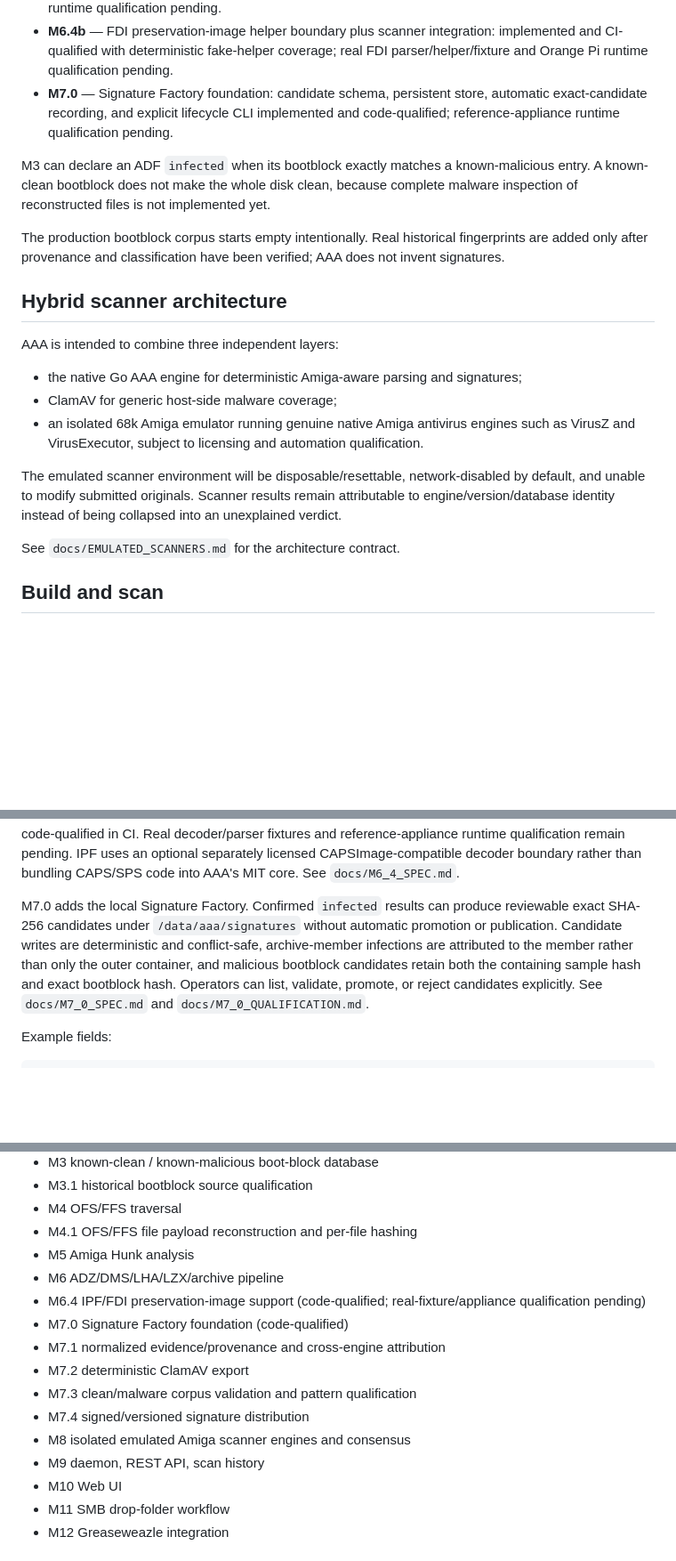
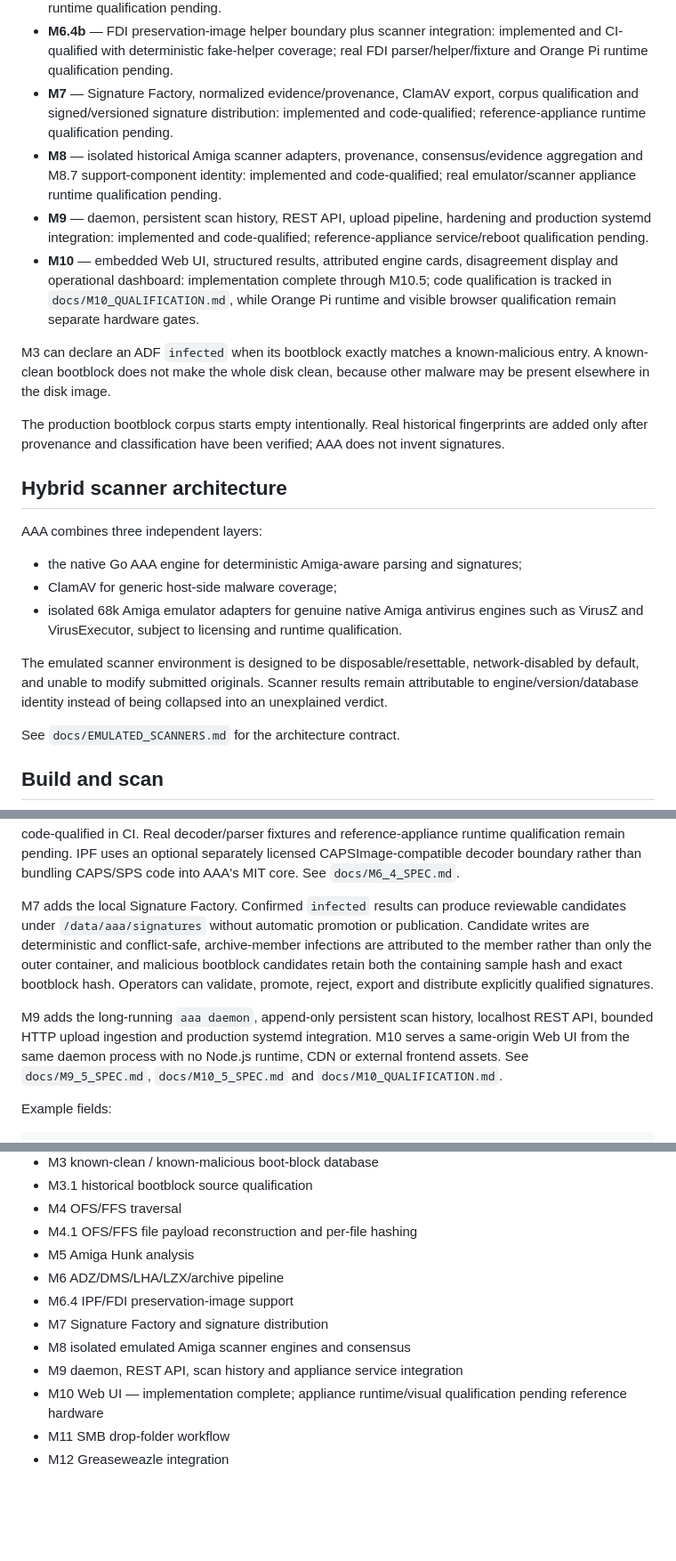
Before and after one commit to Ploos-AS/Amiga-Antivirus-Appliance, a Markdown page: README.md, 3 parts joined by grey strips. Shown at 89% size. Rendered like a GitHub page; blank space fills up the shorter version.

Commit message:
Bring AAA status through M10

```diff
--- a/README.md
+++ b/README.md
@@ -37,21 +38,24 @@ aaa version
 - **M6.3** — Amiga LZX plus bounded nested ZIP/LHA/LZX/ADZ/DMS scanning under shared per-job budgets: implemented and CI-qualified; real-fixture/reference-appliance qualification pending.
 - **M6.4a** — IPF preservation-image helper boundary plus scanner integration: implemented and CI-qualified with deterministic fake-helper coverage; real CAPS-compatible decoder/fixture and Orange Pi runtime qualification pending.
 - **M6.4b** — FDI preservation-image helper boundary plus scanner integration: implemented and CI-qualified with deterministic fake-helper coverage; real FDI parser/helper/fixture and Orange Pi runtime qualification pending.
-- **M7.0** — Signature Factory foundation: candidate schema, persistent store, automatic exact-candidate recording, and explicit lifecycle CLI implemented and code-qualified; reference-appliance runtime qualification pending.
+- **M7** — Signature Factory, normalized evidence/provenance, ClamAV export, corpus qualification and signed/versioned signature distribution: implemented and code-qualified; reference-appliance runtime qualification pending.
+- **M8** — isolated historical Amiga scanner adapters, provenance, consensus/evidence aggregation and M8.7 support-component identity: implemented and code-qualified; real emulator/scanner appliance runtime qualification pending.
+- **M9** — daemon, persistent scan history, REST API, upload pipeline, hardening and production systemd integration: implemented and code-qualified; reference-appliance service/reboot qualification pending.
+- **M10** — embedded Web UI, structured results, attributed engine cards, disagreement display and operational dashboard: implementation complete through M10.5; code qualification is tracked in `docs/M10_QUALIFICATION.md`, while Orange Pi runtime and visible browser qualification remain separate hardware gates.
 
-M3 can declare an ADF `infected` when its bootblock exactly matches a known-malicious entry. A known-clean bootblock does not make the whole disk clean, because complete malware inspection of reconstructed files is not implemented yet.
+M3 can declare an ADF `infected` when its bootblock exactly matches a known-malicious entry. A known-clean bootblock does not make the whole disk clean, because other malware may be present elsewhere in the disk image.
 
 The production bootblock corpus starts empty intentionally. Real historical fingerprints are added only after provenance and classification have been verified; AAA does not invent signatures.
 
 ## Hybrid scanner architecture
 
-AAA is intended to combine three independent layers:
+AAA combines three independent layers:
 
 - the native Go AAA engine for deterministic Amiga-aware parsing and signatures;
 - ClamAV for generic host-side malware coverage;
-- an isolated 68k Amiga emulator running genuine native Amiga antivirus engines such as VirusZ and VirusExecutor, subject to licensing and automation qualification.
+- isolated 68k Amiga emulator adapters for genuine native Amiga antivirus engines such as VirusZ and VirusExecutor, subject to licensing and runtime qualification.
 
-The emulated scanner environment will be disposable/resettable, network-disabled by default, and unable to modify submitted originals. Scanner results remain attributable to engine/version/database identity instead of being collapsed into an unexplained verdict.
+The emulated scanner environment is designed to be disposable/resettable, network-disabled by default, and unable to modify submitted originals. Scanner results remain attributable to engine/version/database identity instead of being collapsed into an unexplained verdict.
 
 See `docs/EMULATED_SCANNERS.md` for the architecture contract.
 
@@ -80,7 +84,9 @@ M6.3 adds Amiga LZX through Debian `unar`/`lsar` and enables bounded nested-cont
 
 M6.4 extends scanning to preservation formats IPF and FDI through bounded optional helper boundaries. The original preservation image remains the primary evidence object and retains its own SHA-256; any lossless ADF-compatible sector view is explicitly recorded as derived evidence with a separate SHA-256 before entering the native ADF scanner pipeline. Both helper boundaries and scanner integrations are code-qualified in CI. Real decoder/parser fixtures and reference-appliance runtime qualification remain pending. IPF uses an optional separately licensed CAPSImage-compatible decoder boundary rather than bundling CAPS/SPS code into AAA's MIT core. See `docs/M6_4_SPEC.md`.
 
-M7.0 adds the local Signature Factory. Confirmed `infected` results can produce reviewable exact SHA-256 candidates under `/data/aaa/signatures` without automatic promotion or publication. Candidate writes are deterministic and conflict-safe, archive-member infections are attributed to the member rather than only the outer container, and malicious bootblock candidates retain both the containing sample hash and exact bootblock hash. Operators can list, validate, promote, or reject candidates explicitly. See `docs/M7_0_SPEC.md` and `docs/M7_0_QUALIFICATION.md`.
+M7 adds the local Signature Factory. Confirmed `infected` results can produce reviewable candidates under `/data/aaa/signatures` without automatic promotion or publication. Candidate writes are deterministic and conflict-safe, archive-member infections are attributed to the member rather than only the outer container, and malicious bootblock candidates retain both the containing sample hash and exact bootblock hash. Operators can validate, promote, reject, export and distribute explicitly qualified signatures.
+
+M9 adds the long-running `aaa daemon`, append-only persistent scan history, localhost REST API, bounded HTTP upload ingestion and production systemd integration. M10 serves a same-origin Web UI from the same daemon process with no Node.js runtime, CDN or external frontend assets. See `docs/M9_5_SPEC.md`, `docs/M10_5_SPEC.md` and `docs/M10_QUALIFICATION.md`.
 
 Example fields:
 
@@ -148,15 +154,11 @@ The core is mostly standard-library Go. M6.1b adds the MIT-licensed `github.com/
 - M4.1 OFS/FFS file payload reconstruction and per-file hashing
 - M5 Amiga Hunk analysis
 - M6 ADZ/DMS/LHA/LZX/archive pipeline
-- M6.4 IPF/FDI preservation-image support (code-qualified; real-fixture/appliance qualification pending)
-- M7.0 Signature Factory foundation (code-qualified)
-- M7.1 normalized evidence/provenance and cross-engine attribution
-- M7.2 deterministic ClamAV export
-- M7.3 clean/malware corpus validation and pattern qualification
-- M7.4 signed/versioned signature distribution
+- M6.4 IPF/FDI preservation-image support
+- M7 Signature Factory and signature distribution
 - M8 isolated emulated Amiga scanner engines and consensus
-- M9 daemon, REST API, scan history
-- M10 Web UI
+- M9 daemon, REST API, scan history and appliance service integration
+- M10 Web UI — implementation complete; appliance runtime/visual qualification pending reference hardware
 - M11 SMB drop-folder workflow
 - M12 Greaseweazle integration
 
```
Also changed, not shown: other parts of README.md (+7 -6 lines).
